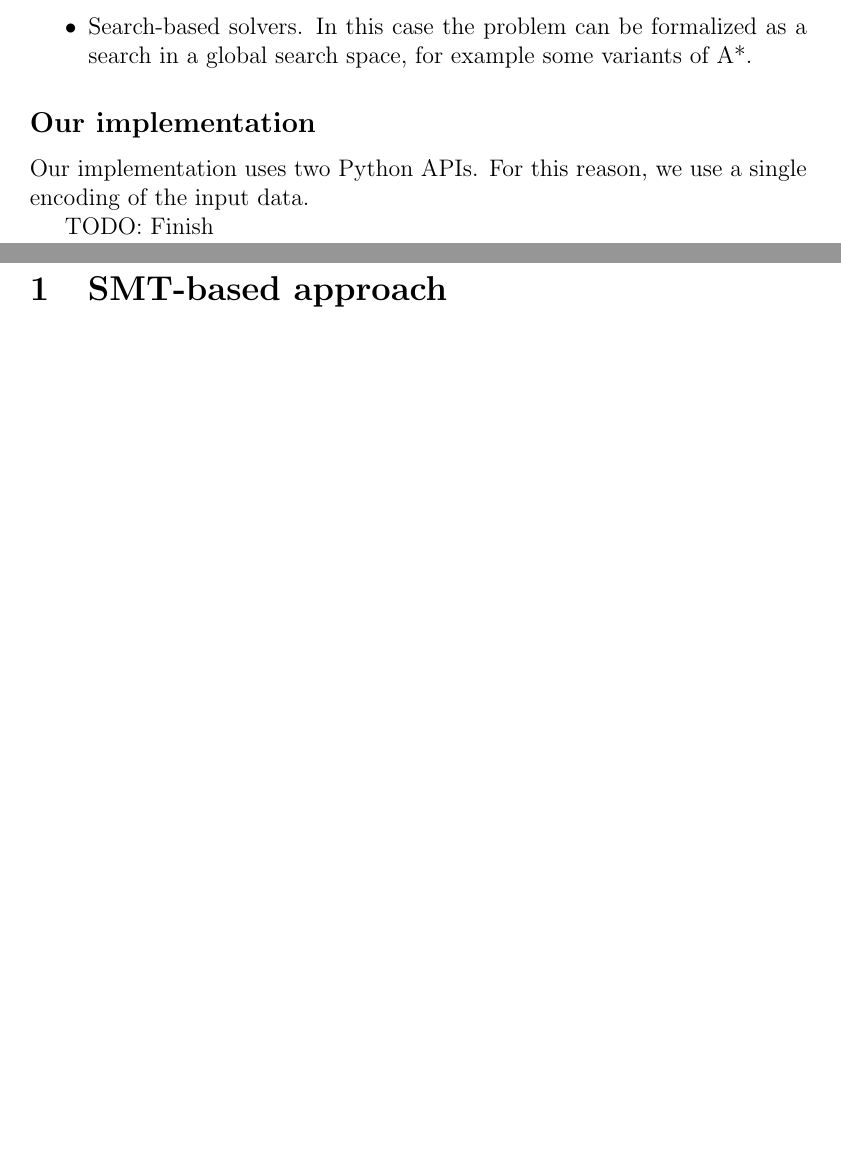
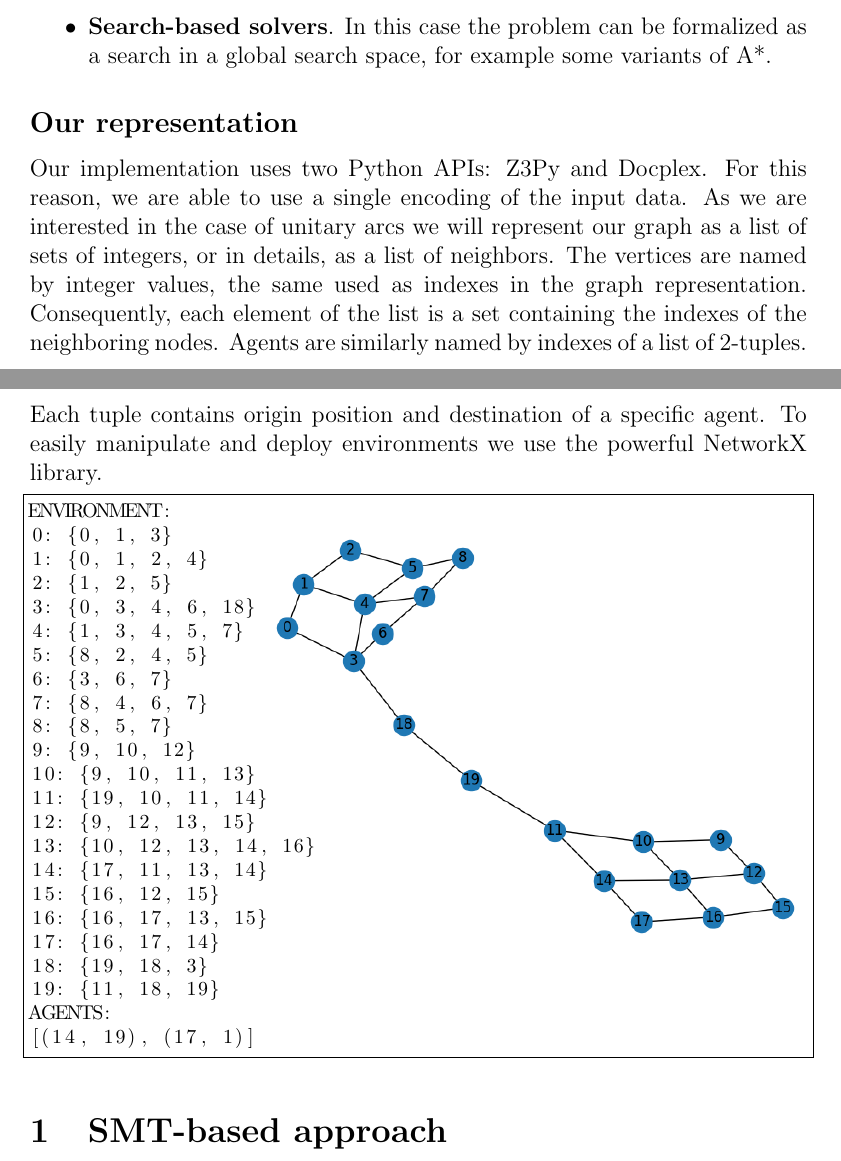
Before and after one commit to alomb/CombinatorialOptimizationProject, a LaTeX paper (report/report.tex): two parts of pages 2 and 3 of 7 before the commit and two parts of pages 2 and 3 of 8 after it, joined at a grey line, cut so that both start at the same text, the shorter picture padded with empty space. Compiled offline with pdfLaTeX.

Commit message:
Add "our representation" subsection in report.

```diff
--- a/report/report.tex
+++ b/report/report.tex
@@ -4,6 +4,8 @@
 \numberwithin{equation}{section}
 \usepackage[utf8]{inputenc}
 \usepackage{listings}
+\usepackage{graphicx}
+\usepackage{wrapfig}
 
 \lstset{
 breakindent=0em,
@@ -74,14 +77,51 @@ In conclusion, the literature proposes two main families of MAPF solvers:
 This type of approach is based on solvers that reduce the problem to a known one, for example SAT or Integer linear programming, and it is particularly efficient in the case of unit cost per move.
 This work follows this approach.
-\item Search-based solvers.
+\item \textbf{Search-based solvers}.
 In this case the problem can be formalized as a search in a global search space, for example some variants of A*.
 \end{itemize}
 
-\subsection*{Our implementation}
-Our implementation uses two Python APIs.
-For this reason, we use a single encoding of the input data.
+\subsection*{Our representation}
+Our implementation uses two Python APIs: Z3Py and Docplex.
+For this reason, we are able to use a single encoding of the input data.
+As we are interested in the case of unitary arcs we will represent our graph as a list of sets of integers, or in details, as a list of neighbors.
+The vertices are named by integer values, the same used as indexes in the graph representation.
+Consequently, each element of the list is a set containing the indexes of the neighboring nodes.
+Agents are similarly named by indexes of a list of 2-tuples.
+Each tuple contains origin position and destination of a specific agent.
+To easily manipulate and deploy environments we use the powerful NetworkX library.
 
-TODO: Finish
+
+\begin{wrapfigure}[1]{r}{0.7\textwidth}
+    \centering
+    \includegraphics[width=0.7\textwidth]{environment.png}
+\end{wrapfigure}
+
+\begin{lstlisting}[label={lst:environment}]
+ENVIRONMENT:
+0: {0, 1, 3}
+1: {0, 1, 2, 4}
+2: {1, 2, 5}
+3: {0, 3, 4, 6, 18}
+4: {1, 3, 4, 5, 7}
+5: {8, 2, 4, 5}
+6: {3, 6, 7}
+7: {8, 4, 6, 7}
+8: {8, 5, 7}
+9: {9, 10, 12}
+10: {9, 10, 11, 13}
+11: {19, 10, 11, 14}
+12: {9, 12, 13, 15}
+13: {10, 12, 13, 14, 16}
+14: {17, 11, 13, 14}
+15: {16, 12, 15}
+16: {16, 17, 13, 15}
+17: {16, 17, 14}
+18: {19, 18, 3}
+19: {11, 18, 19}
+AGENTS:
+[(14, 19), (17, 1)]
+\end{lstlisting}
+
 
 \section{SMT-based approach}\label{sec:smt-based-approach}
 In the original paper the authors introduced a SAT-based approach while this implementation replaces it with a SMT-based one.
```
Also changed, not shown: report/environment.png (added), report/report.tex (57 more changed lines), 1 other file.
